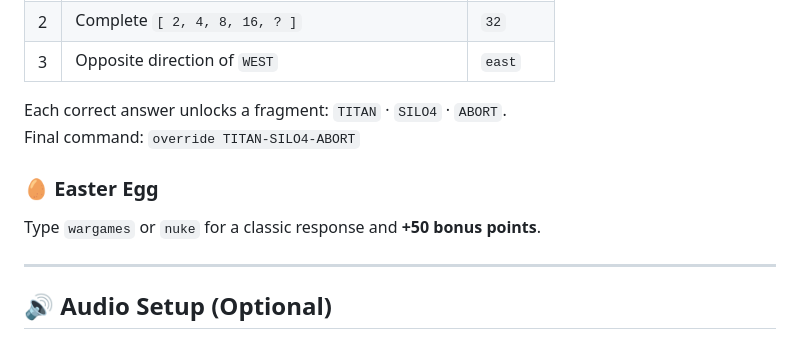
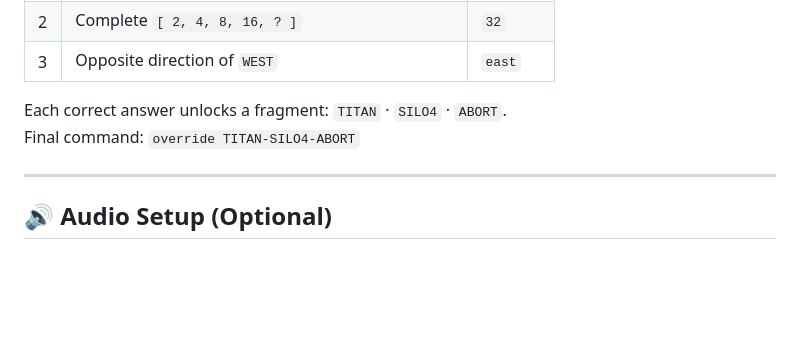
Before and after one commit to Pranad-Mangalkar/browsermissilepuzzle, a Markdown page: README.md, the part around the change. GitHub-like rendering; blank space fills up the shorter version.

```diff
--- a/README.md
+++ b/README.md
@@ -53,10 +53,6 @@
 Each correct answer unlocks a fragment: `TITAN` · `SILO4` · `ABORT`.
 Final command: `override TITAN-SILO4-ABORT`
 
-### 🥚 Easter Egg
-
-Type `wargames` or `nuke` for a classic response and **+50 bonus points**.
-
 ---
 
 ## 🔊 Audio Setup (Optional)
```
